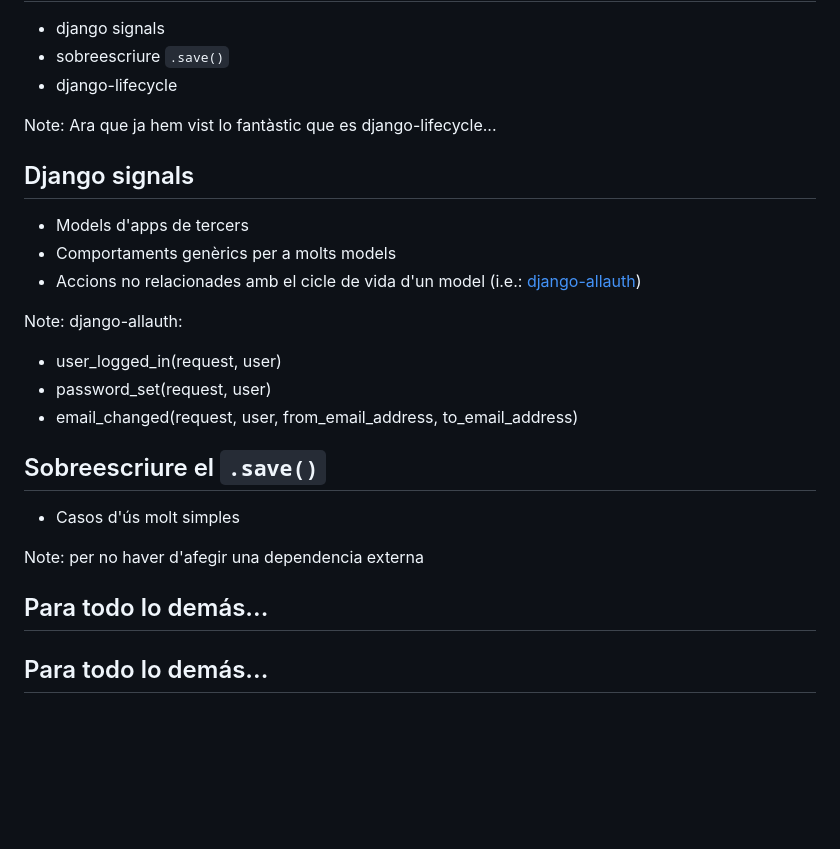
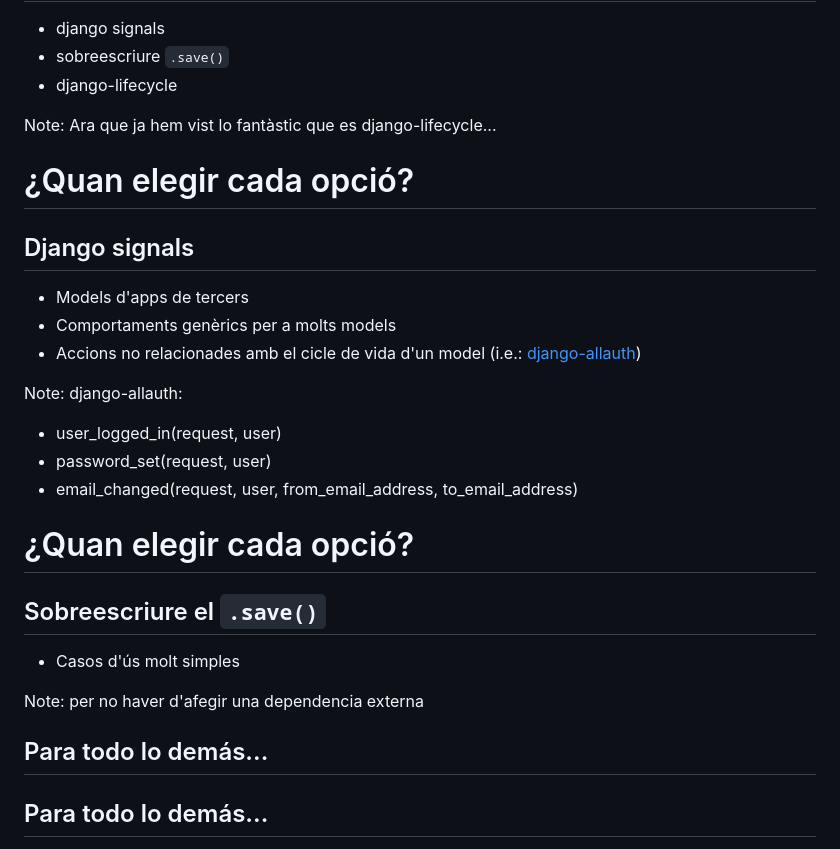
Before and after one commit to EnriqueSoria/xerrada-django-lifecycle, a Markdown page: slides.md, the part around the change. Rendered like a GitHub page; blank space fills up the shorter version.

Commit message:
Add headers

```diff
--- a/slides.md
+++ b/slides.md
@@ -539,6 +539,7 @@ Ara que ja hem vist lo fantàstic que es django-lifecycle...
 
 [comment]: # (!!!)
 
+# ¿Quan elegir cada opció?
 ## Django signals
 
 - Models d'apps de tercers
@@ -554,6 +555,7 @@ django-allauth:
 
 [comment]: # (!!!)
 
+# ¿Quan elegir cada opció?
 ## Sobreescriure el `.save()`
 
 - Casos d'ús molt simples
@@ -564,7 +566,6 @@ per no haver d'afegir una dependencia externa
 [comment]: # (!!!)
 
 ## Para todo lo demás...
-
 
 [comment]: # (!!!)
 
```
